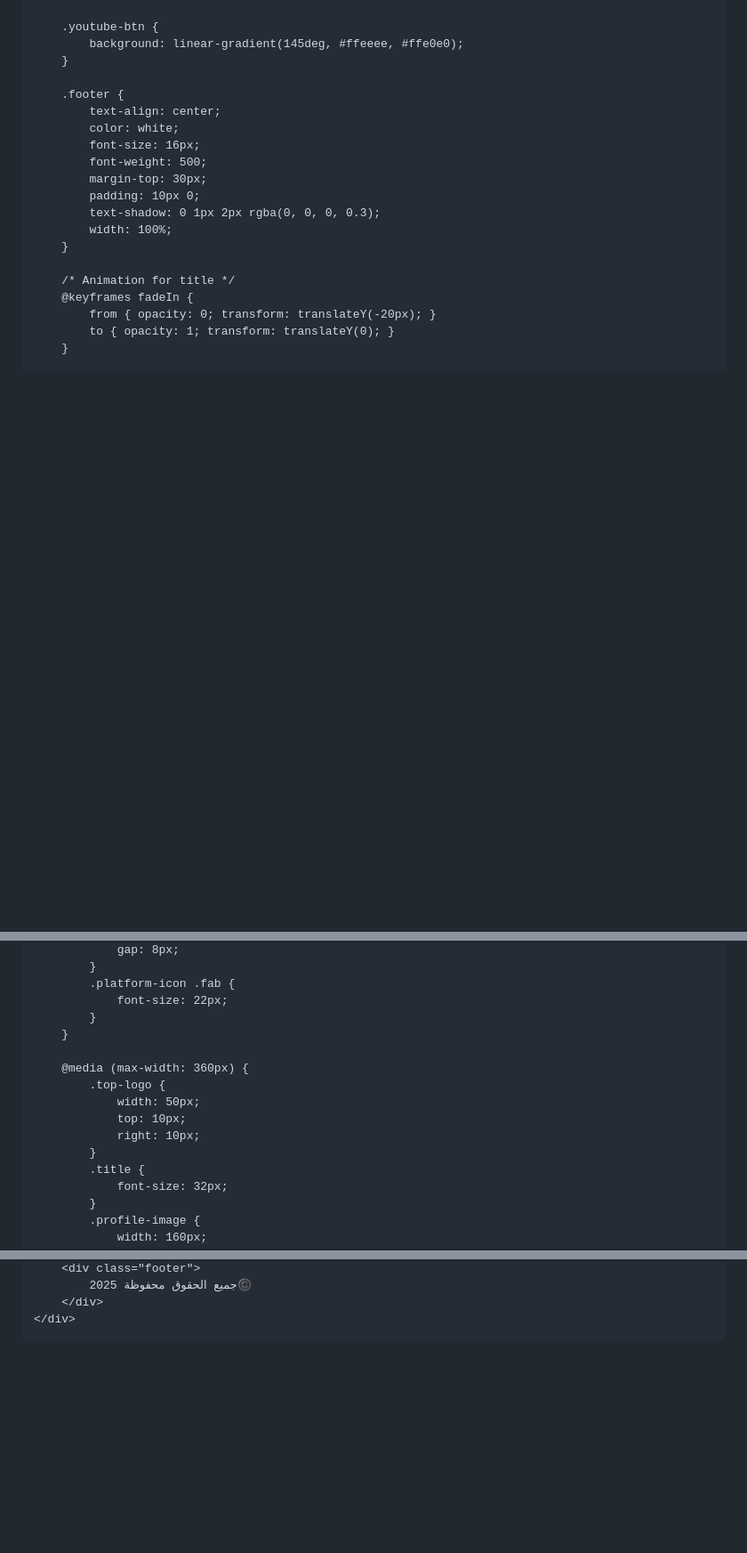
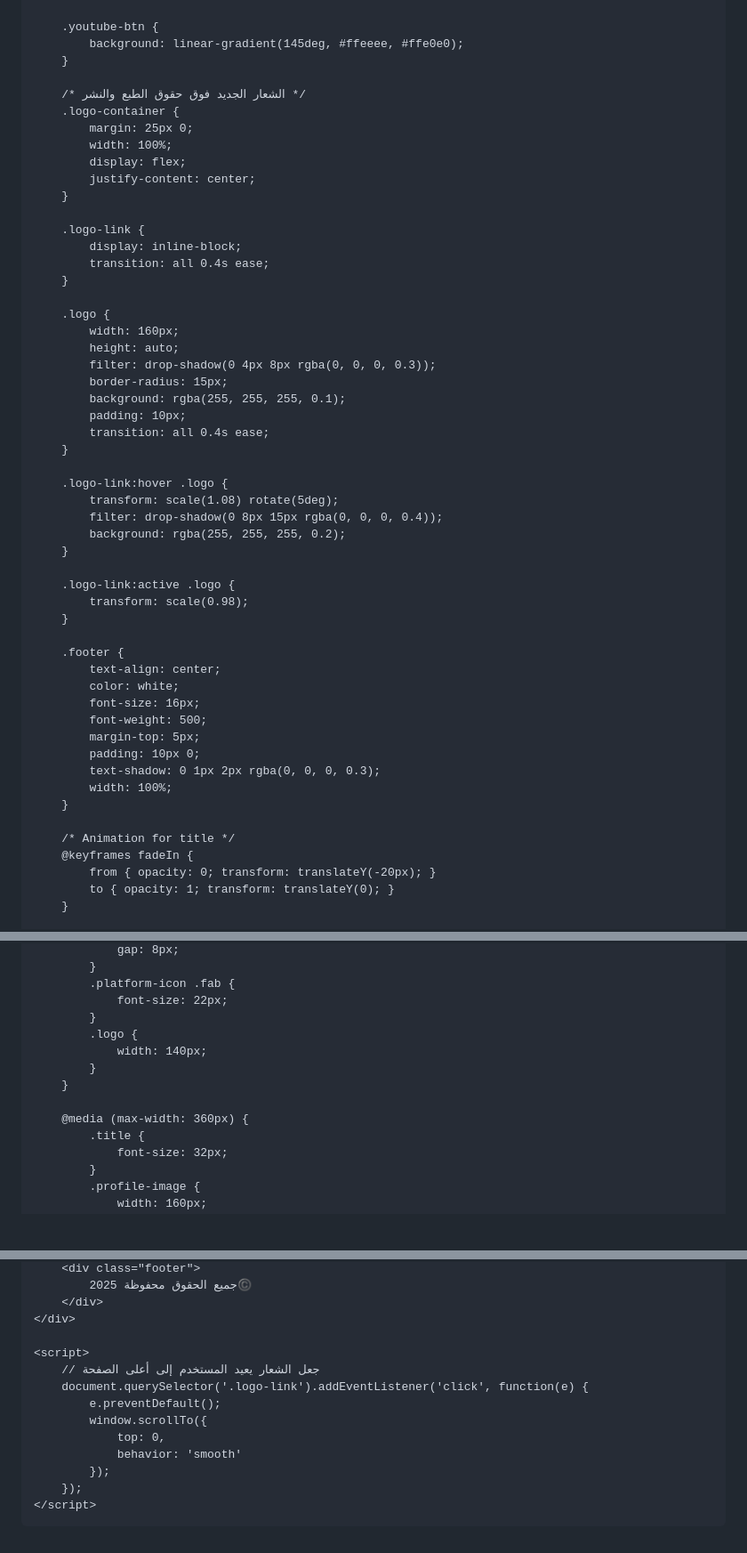
Before and after one commit to iq103/k, a Markdown page: README.md, 3 parts joined by grey strips. Shown at 89% size. GitHub-like rendering; blank space fills up the shorter version.

```diff
--- a/README.md
+++ b/README.md
@@ -202,12 +183,45 @@
             background: linear-gradient(145deg, #ffeeee, #ffe0e0);
         }
 
+        /* الشعار الجديد فوق حقوق الطبع والنشر */
+        .logo-container {
+            margin: 25px 0;
+            width: 100%;
+            display: flex;
+            justify-content: center;
+        }
+
+        .logo-link {
+            display: inline-block;
+            transition: all 0.4s ease;
+        }
+
+        .logo {
+            width: 160px;
+            height: auto;
+            filter: drop-shadow(0 4px 8px rgba(0, 0, 0, 0.3));
+            border-radius: 15px;
+            background: rgba(255, 255, 255, 0.1);
+            padding: 10px;
+            transition: all 0.4s ease;
+        }
+
+        .logo-link:hover .logo {
+            transform: scale(1.08) rotate(5deg);
+            filter: drop-shadow(0 8px 15px rgba(0, 0, 0, 0.4));
+            background: rgba(255, 255, 255, 0.2);
+        }
+
+        .logo-link:active .logo {
+            transform: scale(0.98);
+        }
+
         .footer {
             text-align: center;
             color: white;
             font-size: 16px;
             font-weight: 500;
-            margin-top: 30px;
+            margin-top: 5px;
             padding: 10px 0;
             text-shadow: 0 1px 2px rgba(0, 0, 0, 0.3);
             width: 100%;
@@ -255,14 +264,12 @@
             .platform-icon .fab {
                 font-size: 22px;
             }
+            .logo {
+                width: 140px;
+            }
         }
 
         @media (max-width: 360px) {
-            .top-logo {
-                width: 50px;
-                top: 10px;
-                right: 10px;
-            }
             .title {
                 font-size: 32px;
             }
@@ -334,5 +348,16 @@
             جميع الحقوق محفوظة 2025©️
         </div>
     </div>
+
+    <script>
+        // جعل الشعار يعيد المستخدم إلى أعلى الصفحة
+        document.querySelector('.logo-link').addEventListener('click', function(e) {
+            e.preventDefault();
+            window.scrollTo({
+                top: 0,
+                behavior: 'smooth'
+            });
+        });
+    </script>
 </body>
 </html>
```
Also changed, not shown: other parts of README.md (+12 -29 lines).
